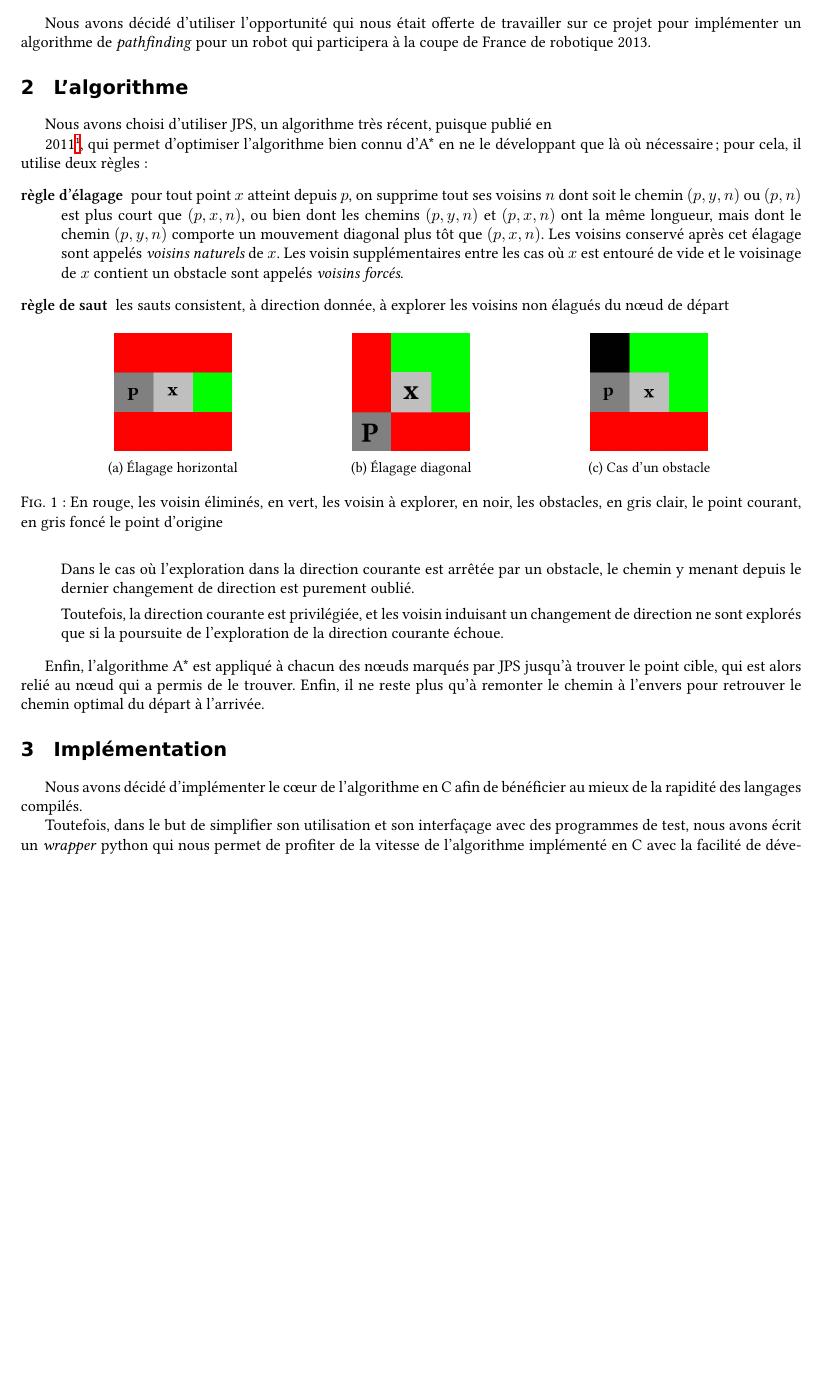
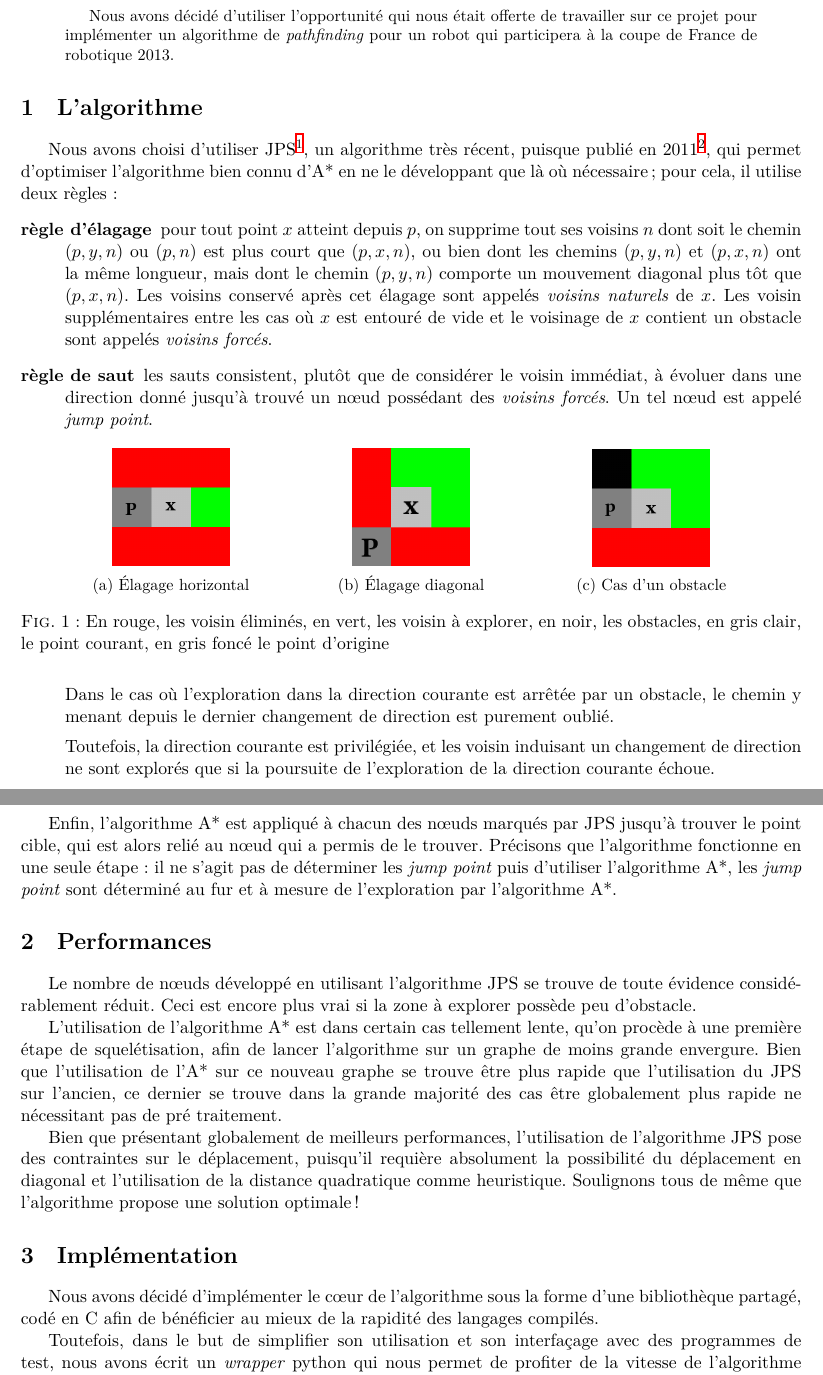
Before and after one commit to bouttier/jps, a LaTeX paper (rapport.tex): part of page 2 of 2 before the commit and two parts of pages 1 and 2 of 2 after it, the two joined at a grey line, cut so that both start at the same text, the shorter picture padded with empty space. Compiled offline with XeLaTeX; a missing font is replaced by an installed copy or a similar font.

Commit message:
Mes retouches du rapport

```diff
--- a/rapport.tex
+++ b/rapport.tex
@@ -36,20 +44,32 @@
-Nous avons décidé d'utiliser l'opportunité qui nous était offerte de travailler sur ce projet pour implémenter
-un algorithme de \emph{pathfinding} pour un robot qui participera à la coupe de France de robotique 2013.
+%\section{Introduction}
+\begin{abstract}
+Nous avons décidé d'utiliser l'opportunité qui nous était offerte de travailler
+sur ce projet pour implémenter
+un algorithme de \emph{pathfinding} pour un robot qui participera à la coupe de
+France de robotique 2013.
+\end{abstract}
 
 \section{L'algorithme}
-Nous avons choisi d'utiliser JPS, un algorithme très récent, puisque publié en
-
-2011\footnote{http://grastien.net/ban/articles/hg-aaai11.pdf}, qui permet d'optimiser l'algorithme bien connu d'A* en ne le
+Nous avons choisi d'utiliser JPS\footnote{Jump Point Search}, un algorithme très
+récent, puisque publié en
+2011\footnote{\url{http://grastien.net/ban/articles/hg-aaai11.pdf}}, qui permet
+d'optimiser l'algorithme bien connu d'A* en ne le
 développant que là où nécessaire ; pour cela, il utilise deux règles :
 \begin{description}
-\item[règle d'élagage] pour tout point $x$ atteint depuis $p$, on supprime tout ses voisins $n$ dont soit le chemin $(p,y,n)$
-ou $(p,n)$ est plus court que $(p,x,n)$, ou bien dont les chemins $(p,y,n)$ et $(p,x,n)$ ont la même longueur, mais dont le
-chemin $(p,y,n)$ comporte un mouvement diagonal plus tôt que $(p,x,n)$. Les voisins conservé après cet élagage sont appelés
-\emph{voisins naturels} de $x$. Les voisin supplémentaires entre les cas où $x$ est entouré de vide et le voisinage de $x$
-contient un obstacle sont appelés \emph{voisins forcés}.
+\item[règle d'élagage] pour tout point $x$ atteint depuis $p$, on supprime tout
+    ses voisins $n$ dont soit le chemin $(p,y,n)$
+    ou $(p,n)$ est plus court que $(p,x,n)$, ou bien dont les chemins $(p,y,n)$
+    et $(p,x,n)$ ont la même longueur, mais dont le
+    chemin $(p,y,n)$ comporte un mouvement diagonal plus tôt que $(p,x,n)$. Les
+    voisins conservé après cet élagage sont appelés
+    \emph{voisins naturels} de $x$. Les voisin supplémentaires entre les cas où
+    $x$ est entouré de vide et le voisinage de $x$
+    contient un obstacle sont appelés \emph{voisins forcés}.
 
-\item[règle de saut] les sauts consistent, à direction donnée, à explorer les voisins non élagués du nœud
-de départ
+\item[règle de saut] les sauts consistent, plutôt que de considérer le voisin
+    immédiat, à évoluer dans une direction donné jusqu'à trouvé un nœud
+    possédant des \emph{voisins forcés}. Un tel nœud est appelé \emph{jump
+    point}.
 \begin{figure}[h]
 \centering
 \begin{subfigure}{.3\textwidth}
@@ -67,18 +87,45 @@ de départ
 \includegraphics[width=0.5\linewidth]{obstacle.png}
 \caption{Cas d'un obstacle}
 \end{subfigure}
-\caption{En rouge, les voisin éliminés, en vert, les voisin à explorer, en noir, les obstacles, en gris clair, le point courant, en gris foncé le point d'origine}
+\caption{En rouge, les voisin éliminés, en vert, les voisin à explorer, en noir,
+les obstacles, en gris clair, le point courant, en gris foncé le point d'origine}
 \end{figure}
 
-Dans le cas où l'exploration dans la direction courante est arrêtée par un obstacle, le chemin y menant depuis le dernier
+Dans le cas où l'exploration dans la direction courante est arrêtée par un
+obstacle, le chemin y menant depuis le dernier
 changement de direction est purement oublié.
 
-Toutefois, la direction courante est privilégiée, et les voisin induisant un changement de direction ne sont explorés que si
+Toutefois, la direction courante est privilégiée, et les voisin induisant un
+changement de direction ne sont explorés que si
 la poursuite de l'exploration de la direction courante échoue.
 \end{description}
 
-Enfin, l'algorithme A* est appliqué à chacun des nœuds marqués par JPS jusqu'à trouver le point cible, qui est alors relié au
-nœud qui a permis de le trouver. Enfin, il ne reste plus qu'à remonter le chemin à l'envers pour retrouver le chemin optimal
-du départ à l'arrivée.
+Enfin, l'algorithme A* est appliqué à chacun des nœuds marqués par JPS jusqu'à
+trouver le point cible, qui est alors relié au
+nœud qui a permis de le trouver. Précisons que l’algorithme fonctionne en une
+seule étape : il ne s’agit pas de déterminer les \emph{jump point} puis
+d’utiliser l'algorithme A*, les \emph{jump point} sont déterminé au fur et à
+mesure de l’exploration par l'algorithme A*.
+
+\section{Performances}
+Le nombre de nœuds développé en utilisant l'algorithme JPS se trouve
+de toute évidence considérablement réduit. Ceci est encore plus vrai si la zone
+à explorer possède peu d’obstacle.
+
+L’utilisation de l’algorithme A* est dans certain cas tellement lente, qu’on
+procède à une première étape de squelétisation, afin de lancer l’algorithme sur
+un graphe de moins grande envergure. Bien que l’utilisation de l’A* sur ce
+nouveau graphe se trouve être plus rapide que l’utilisation du JPS sur
+l’ancien, ce dernier se trouve dans la grande majorité des cas être globalement
+plus rapide ne nécessitant pas de pré traitement.
+
+Bien que présentant globalement de meilleurs performances, l'utilisation de
+l'algorithme JPS pose des contraintes sur le déplacement, puisqu'il requière
+absolument la possibilité du déplacement en diagonal et l'utilisation de la
+distance quadratique comme heuristique. Soulignons tous de même
+que l'algorithme propose une solution optimale !
+
 \section{Implémentation}
-Nous avons décidé d'implémenter le cœur de l'algorithme en C afin de bénéficier au mieux de la rapidité des langages compilés.
+Nous avons décidé d'implémenter le cœur de l'algorithme sous la forme d’une
+bibliothèque partagé, codé en C afin de bénéficier
+au mieux de la rapidité des langages compilés.
```
Also changed, not shown: screenshot/spiderman.png, rapport.tex (55 more changed lines).
